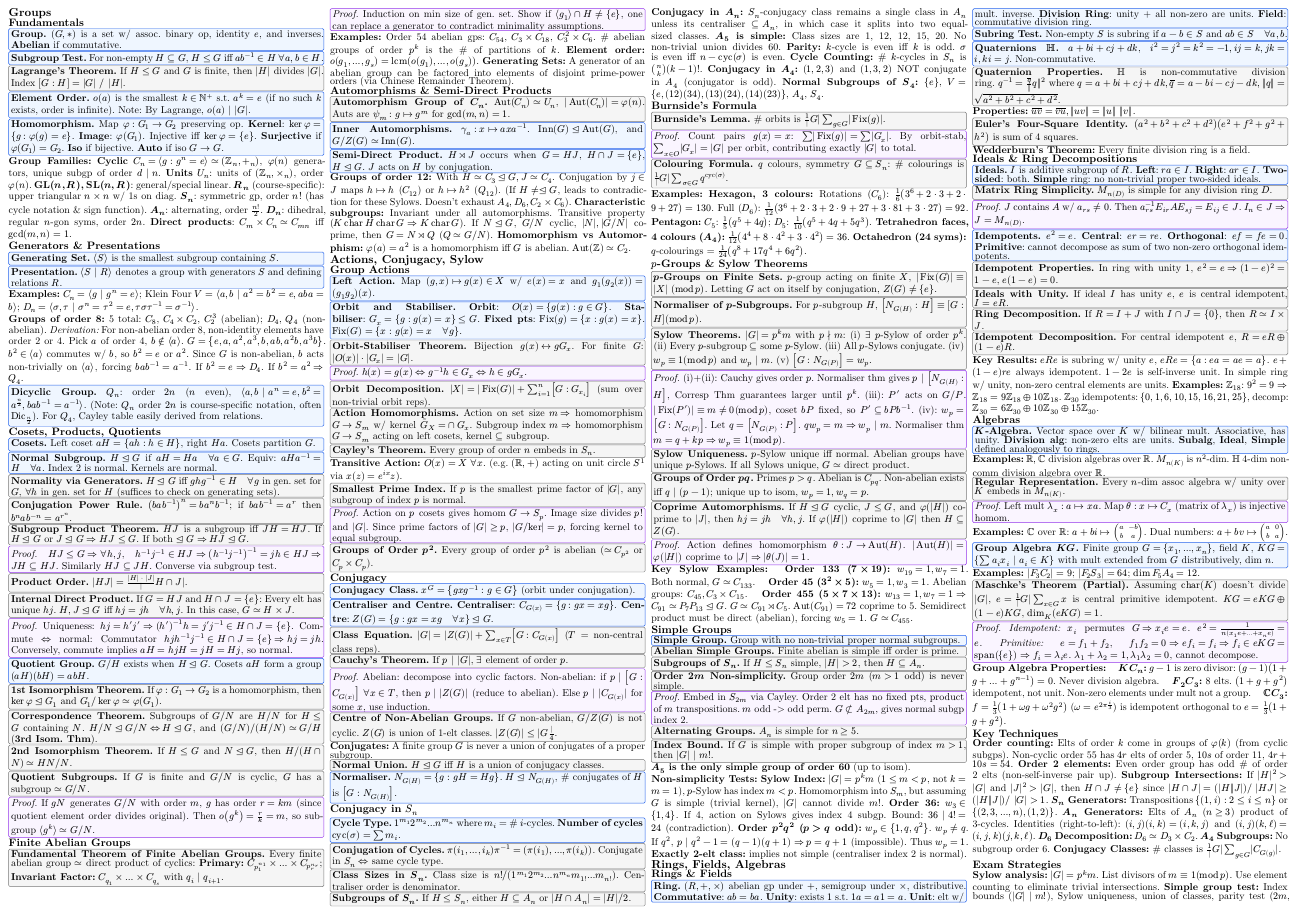
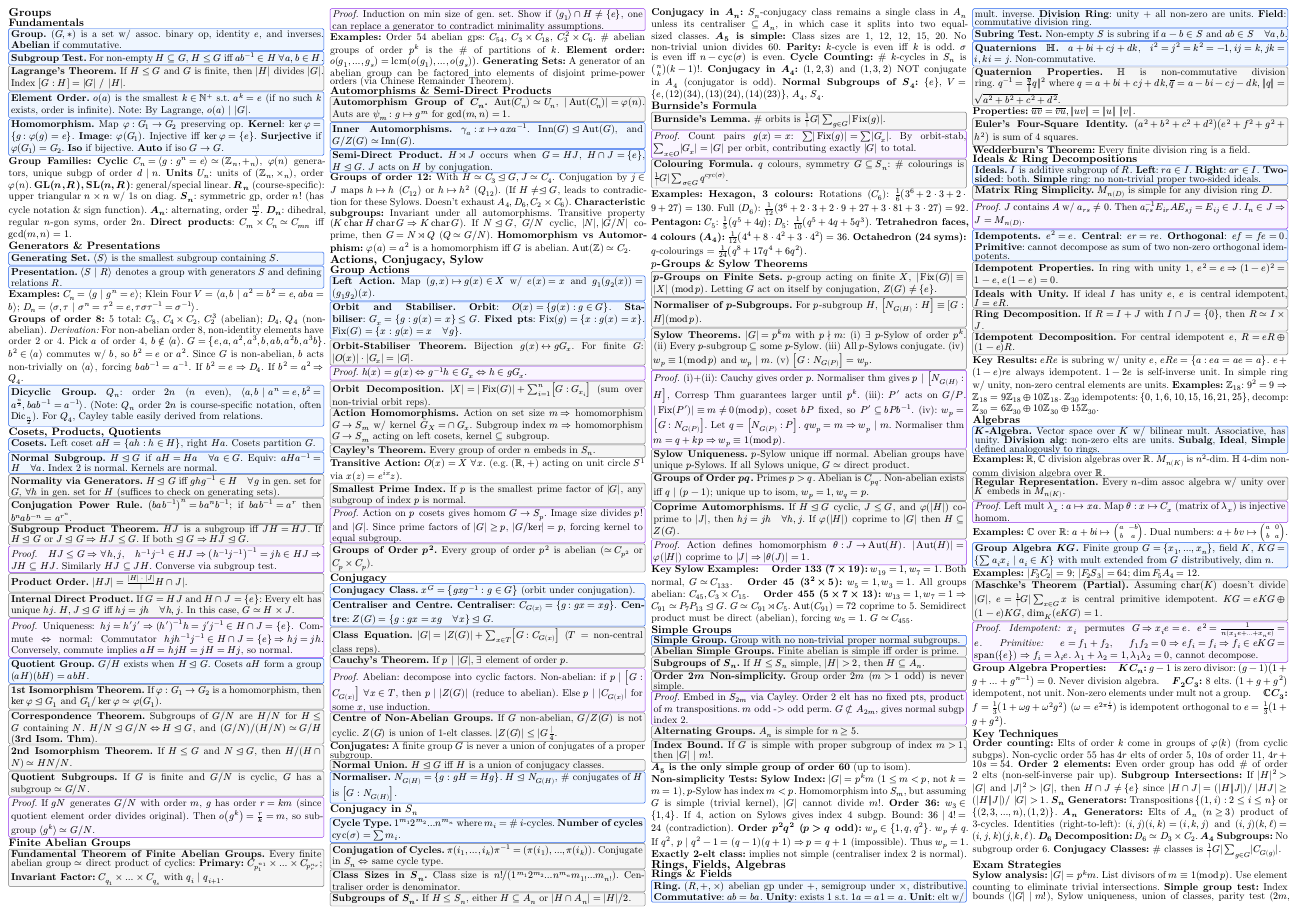
Before and after one commit to entropy0577/MAT3032, a Typst document (exam_notes.typ): page 1 of 2. Compiled offline with Typst 0.15.

Commit message:
Clarify that all groups of order 45 are abelian to definitively resolve contradiction

```diff
--- a/exam_notes.typ
+++ b/exam_notes.typ
@@ -156,7 +156,7 @@ $H J$ is a subgroup iff $J H = H J$. If $H lt.tri.eq G$ or $J lt.tri.eq G => H J
 #thm[Coprime Automorphisms][If $H lt.tri.eq G$ cyclic, $J lt.eq G$, and $phi(|H|)$ coprime to $|J|$, then $h j = j h quad forall h, j$. If $phi(|H|)$ coprime to $|G|$ then $H subset.eq Z(G)$.]
 #prf[Action defines homomorphism $theta: J -> op("Aut")(H)$. $|op("Aut")(H)| = phi(|H|)$ coprime to $|J| => |theta(J)| = 1$.]
 
-*Key Sylow Examples:* #h(1em) *Order 133 ($7 times 19$):* $w_19 = 1, w_7 = 1$. Both normal, $G tilde.eq C_(133)$. #h(1em) *Order 45 ($3^2 times 5$):* $w_5 = 1, w_3 = 1$. Abelian groups: $C_(45), C_3 times C_(15)$. #h(1em) *Order 455 ($5 times 7 times 13$):* $w_13 = 1, w_7 = 1 => C_(91) tilde.eq P_7 P_13 lt.tri.eq G$. $G tilde.eq C_(91) times.r C_5$. $op("Aut")(C_(91)) = 72$ coprime to 5. Semidirect product must be direct (abelian), forcing $w_5 = 1$. $G tilde.eq C_(455)$.
+*Key Sylow Examples:* #h(1em) *Order 133 ($7 times 19$):* $w_19 = 1, w_7 = 1$. Both normal, $G tilde.eq C_(133)$. #h(1em) *Order 45 ($3^2 times 5$):* $w_5 = 1, w_3 = 1$. All groups abelian: $C_(45), C_3 times C_(15)$. #h(1em) *Order 455 ($5 times 7 times 13$):* $w_13 = 1, w_7 = 1 => C_(91) tilde.eq P_7 P_13 lt.tri.eq G$. $G tilde.eq C_(91) times.r C_5$. $op("Aut")(C_(91)) = 72$ coprime to 5. Semidirect product must be direct (abelian), forcing $w_5 = 1$. $G tilde.eq C_(455)$.
 
 == Simple Groups
 
```
